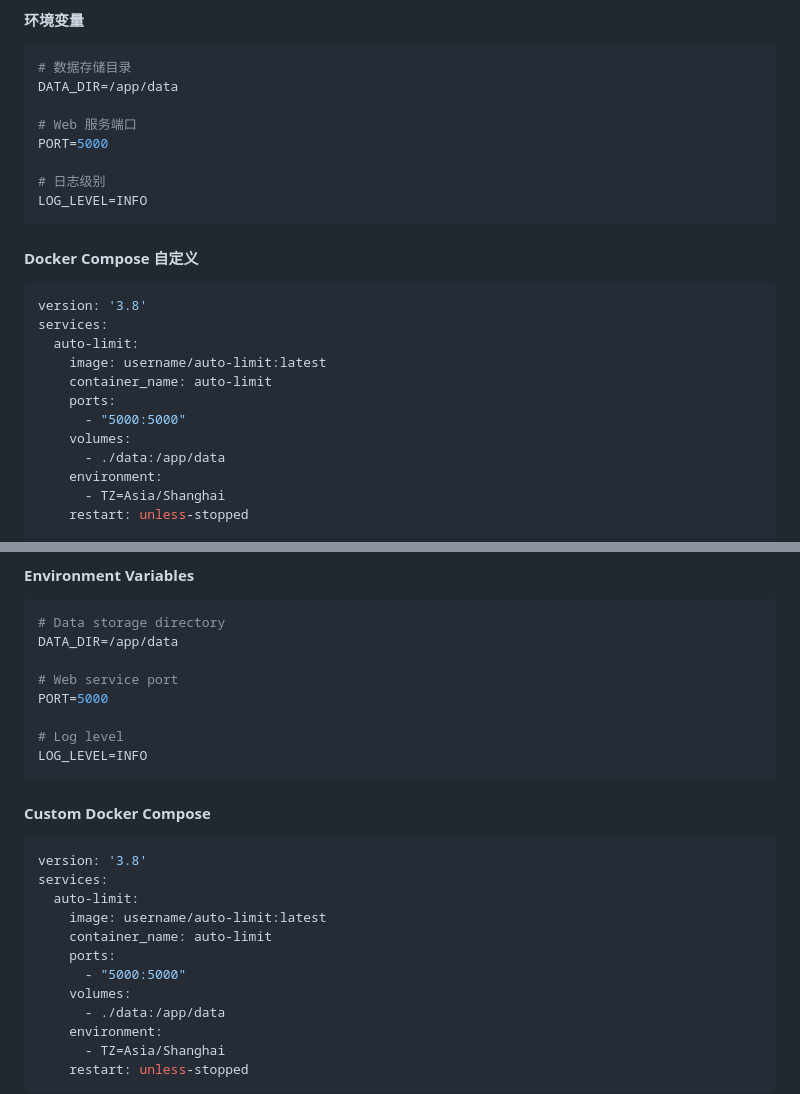
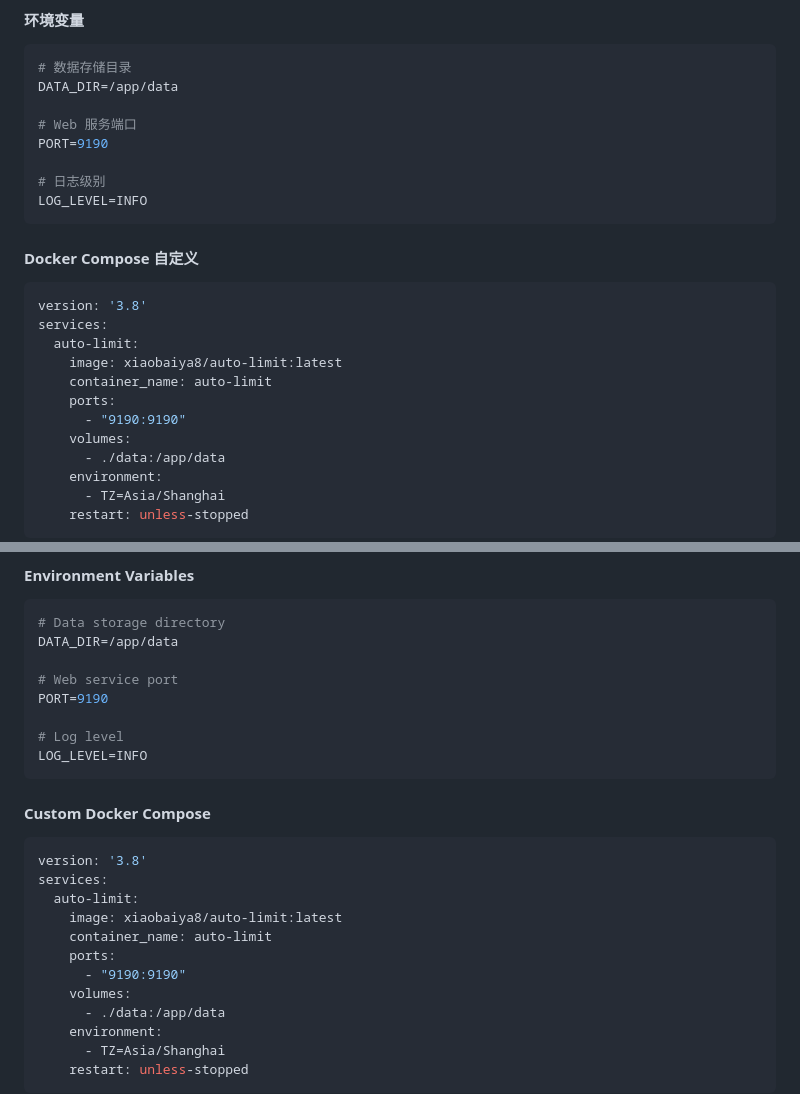
Before and after one commit to xiaobaiya8/Auto-Limit, a Markdown page: README.md, 2 parts joined by grey strips. Drawn GitHub-style.

```diff
--- a/README.md
+++ b/README.md
@@ -124,7 +124,7 @@ python run.py
 DATA_DIR=/app/data
 
 # Web 服务端口
-PORT=5000
+PORT=9190
 
 # 日志级别
 LOG_LEVEL=INFO
@@ -136,10 +136,10 @@ LOG_LEVEL=INFO
 version: '3.8'
 services:
   auto-limit:
-    image: username/auto-limit:latest
+    image: xiaobaiya8/auto-limit:latest
     container_name: auto-limit
     ports:
-      - "5000:5000"
+      - "9190:9190"
     volumes:
       - ./data:/app/data
     environment:
@@ -311,7 +311,7 @@ Main interface shows:
 DATA_DIR=/app/data
 
 # Web service port
-PORT=5000
+PORT=9190
 
 # Log level
 LOG_LEVEL=INFO
@@ -323,10 +323,10 @@ LOG_LEVEL=INFO
 version: '3.8'
 services:
   auto-limit:
-    image: username/auto-limit:latest
+    image: xiaobaiya8/auto-limit:latest
     container_name: auto-limit
     ports:
-      - "5000:5000"
+      - "9190:9190"
     volumes:
       - ./data:/app/data
     environment:
```
Also changed, not shown: other parts of README.md (+17 -17 lines).
